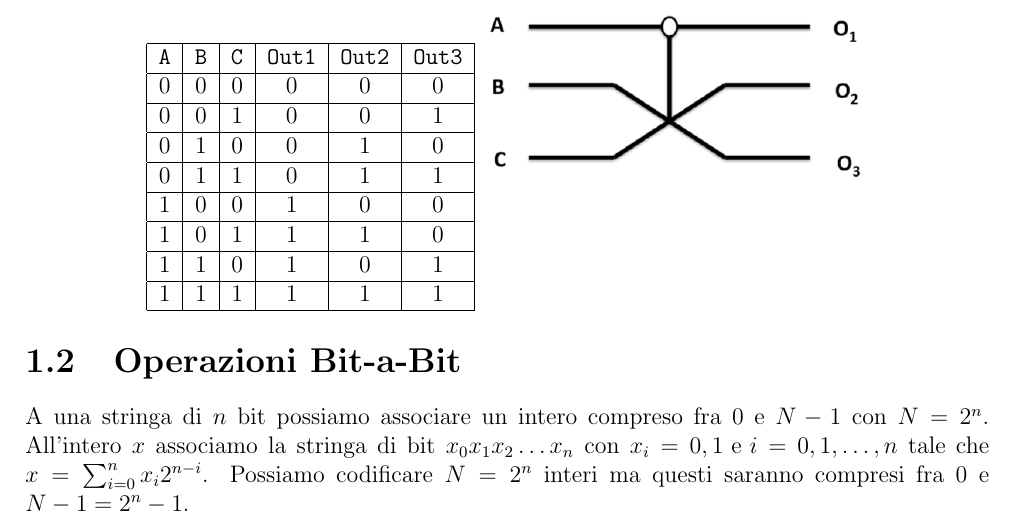
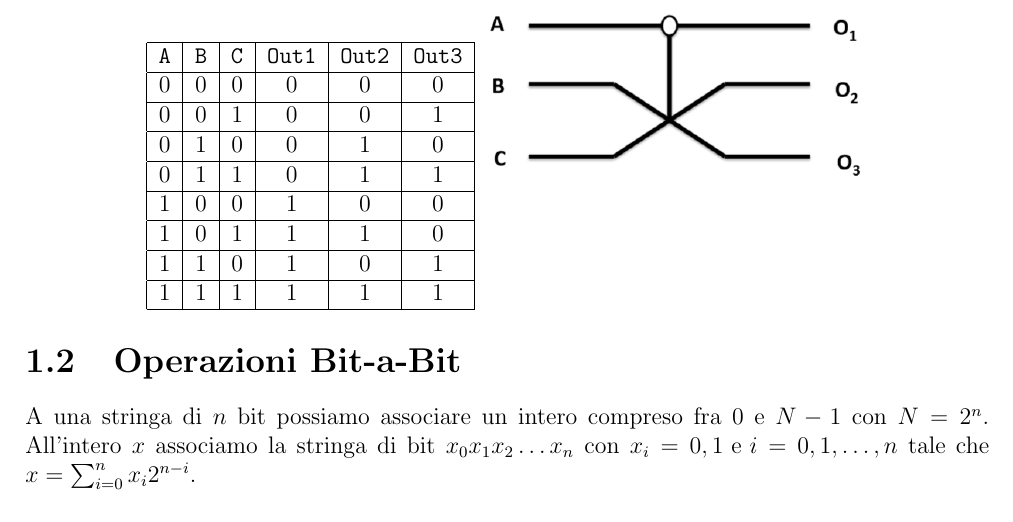
Before and after one commit to GekkeijuITA/FCQ, a LaTeX document (Latex/Appunti.tex): part of page 4 of 36, cut so that both start at the same text. Compiled offline with pdfLaTeX.

Commit message:
Revisione capitolo 1

```diff
--- a/Latex/Appunti.tex
+++ b/Latex/Appunti.tex
@@ -44,7 +44,7 @@ L'insieme di \texttt{AND} e \texttt{NOT} oppure di \texttt{OR} e \texttt{NOT} so
     \includegraphics[width=0.4\textwidth]{Immagini/fredkin_circuit.png}
 \end{center}
 \section{Operazioni Bit-a-Bit}
-A una stringa di $n$ bit possiamo associare un intero compreso fra 0 e $N-1$ con $N=2^n$. All'intero $x$ associamo la stringa di bit $x_0x_1x_2\dots x_{n}$ con $x_{i}=0,1 \text{ e } i=0,1,\dots,n$ tale che $x=\sum_{i=0}^{n}x_{i}2^{n-i}$. Possiamo codificare $N=2^{n}$ interi ma questi saranno compresi fra 0 e $N-1=2^{n}-1$.
+A una stringa di $n$ bit possiamo associare un intero compreso fra 0 e $N-1$ con $N=2^n$. All'intero $x$ associamo la stringa di bit $x_0x_1x_2\dots x_{n}$ con $x_{i}=0,1 \text{ e } i=0,1,\dots,n$ tale che $x=\sum_{i=0}^{n}x_{i}2^{n-i}$.
 \subsection{Prodotto interno bit-per-bit}
 \begin{equation*}
     x\cdot z \equiv (x_{1}z_{1} + x_{2}z_{2} + \dots + x_{n}z_{n}) \mod 2
```
Also changed, not shown: Latex/Appunti.pdf.
